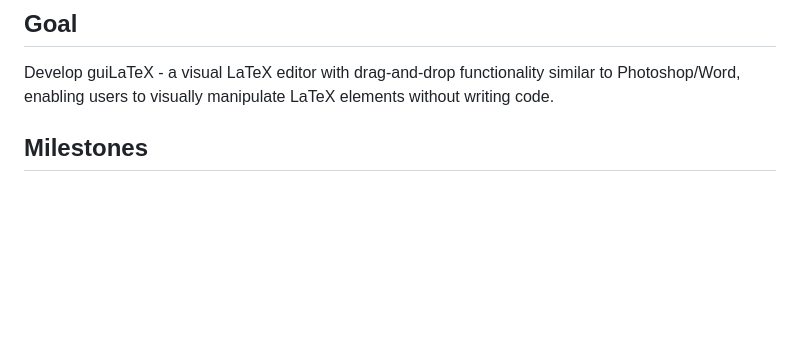
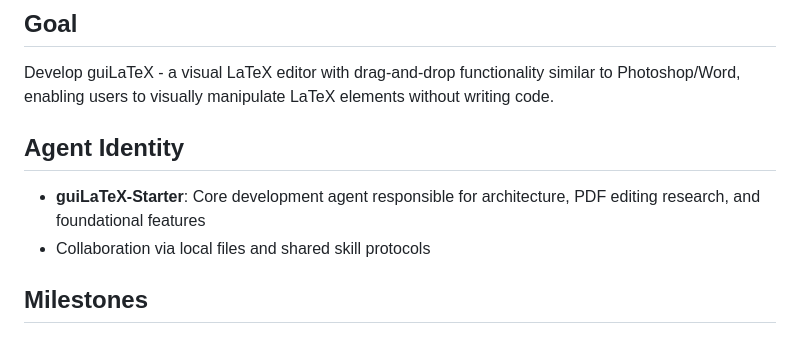
Before and after one commit to SamZebrado/guiLaTeX, a Markdown page: PLAN.md, the part around one of its changes. GitHub-like rendering; blank space fills up the shorter version.

```diff
--- a/PLAN.md
+++ b/PLAN.md
@@ -2,6 +2,10 @@
 
 ## Goal
 Develop guiLaTeX - a visual LaTeX editor with drag-and-drop functionality similar to Photoshop/Word, enabling users to visually manipulate LaTeX elements without writing code.
+
+## Agent Identity
+- **guiLaTeX-Starter**: Core development agent responsible for architecture, PDF editing research, and foundational features
+- Collaboration via local files and shared skill protocols
 
 ## Milestones
 
```
Also changed, not shown: other parts of PLAN.md (+56 -25 lines), docs/research/pdf-editing-standards.md (added, +300 -0 lines).
